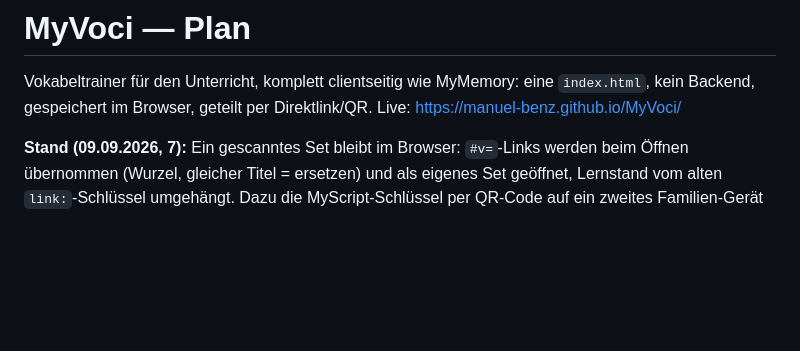
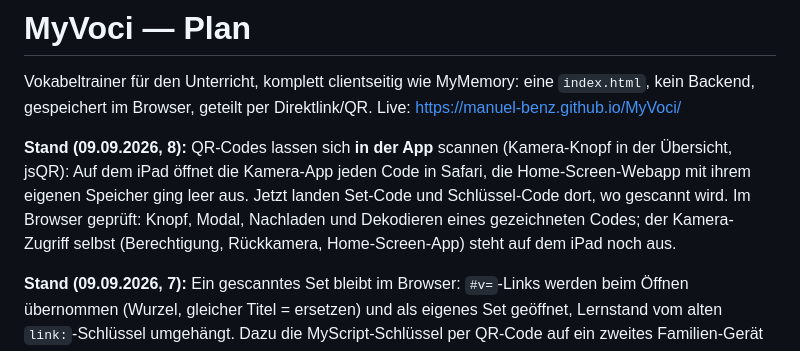
Before and after one commit to Manuel-Benz/MyVoci, a Markdown page: PLAN.md, the part around the change. GitHub-like rendering; blank space fills up the shorter version.

```diff
--- a/PLAN.md
+++ b/PLAN.md
@@ -3,6 +3,14 @@
 Vokabeltrainer für den Unterricht, komplett clientseitig wie MyMemory: eine
 `index.html`, kein Backend, gespeichert im Browser, geteilt per Direktlink/QR.
 Live: https://manuel-benz.github.io/MyVoci/
+
+**Stand (09.09.2026, 8):** QR-Codes lassen sich **in der App** scannen
+(Kamera-Knopf in der Übersicht, jsQR): Auf dem iPad öffnet die Kamera-App jeden
+Code in Safari, die Home-Screen-Webapp mit ihrem eigenen Speicher ging leer aus.
+Jetzt landen Set-Code und Schlüssel-Code dort, wo gescannt wird. Im Browser
+geprüft: Knopf, Modal, Nachladen und Dekodieren eines gezeichneten Codes; der
+Kamera-Zugriff selbst (Berechtigung, Rückkamera, Home-Screen-App) steht auf
+dem iPad noch aus.
 
 **Stand (09.09.2026, 7):** Ein gescanntes Set bleibt im Browser: `#v=`-Links
 werden beim Öffnen übernommen (Wurzel, gleicher Titel = ersetzen) und als
```
Also changed, not shown: CLAUDE.md (+15 -1 lines).
